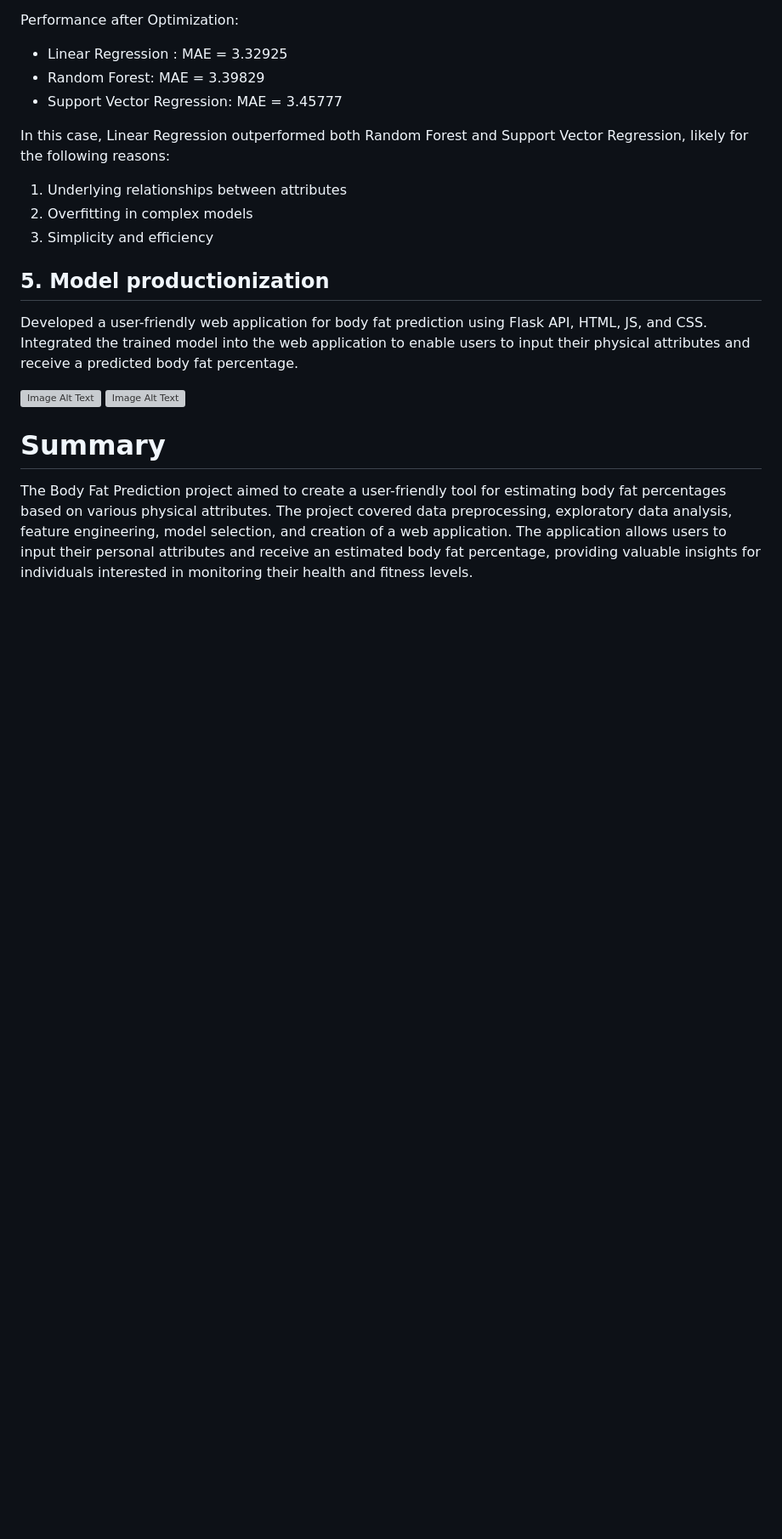
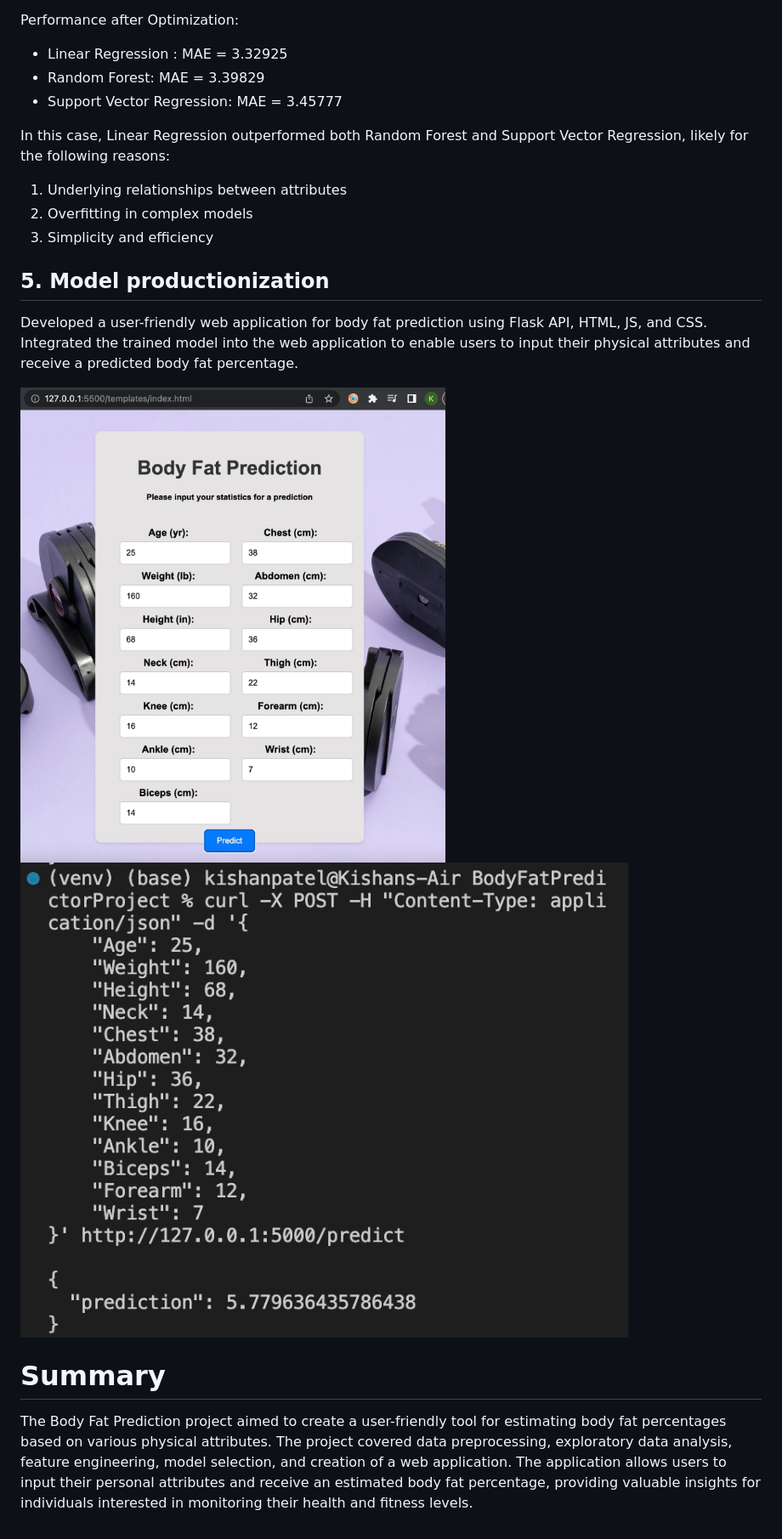
Before and after one commit to kishanpatel2003/BodyFatPredictionModel, a Markdown page: README.md, the part around one of its changes. Shown at 85% size. Drawn GitHub-style; blank space fills up the shorter version; grey boxes are pictures that could not be loaded.

```diff
--- a/README.md
+++ b/README.md
@@ -59,8 +59,8 @@ In this case, Linear Regression outperformed both Random Forest and Support Vect
 Developed a user-friendly web application for body fat prediction using Flask API, HTML, JS, and CSS.
 Integrated the trained model into the web application to enable users to input their physical attributes and receive a predicted body fat percentage.
 
-![Image Alt Text](/Images/Client_Side.jpeg)
-![Image Alt Text](/Images/Prediction.jpeg)
+![Image Alt Text](/images/Client_Side.jpeg)
+![Image Alt Text](/images/Prediction.jpeg)
 
 # Summary
 The Body Fat Prediction project aimed to create a user-friendly tool for estimating body fat percentages based on various physical attributes. The project covered data preprocessing, exploratory data analysis, feature engineering, model selection, and creation of a web application. The application allows users to input their personal attributes and receive an estimated body fat percentage, providing valuable insights for individuals interested in monitoring their health and fitness levels.
```
Also changed, not shown: other parts of README.md (+3 -3 lines).
